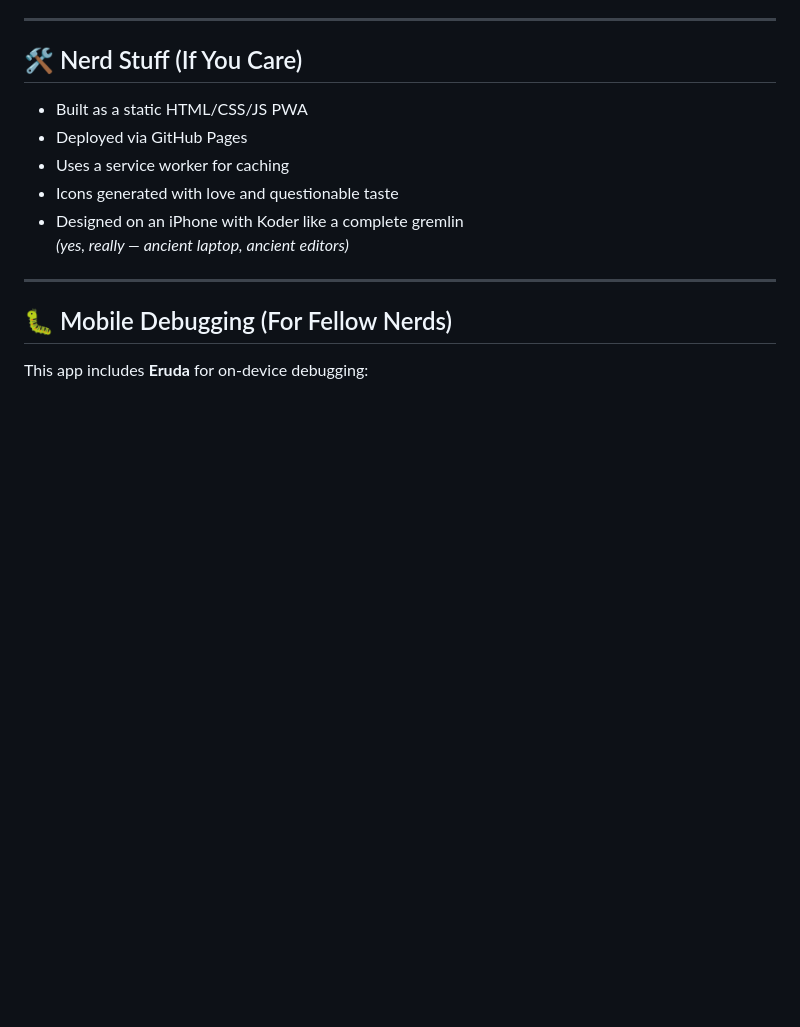
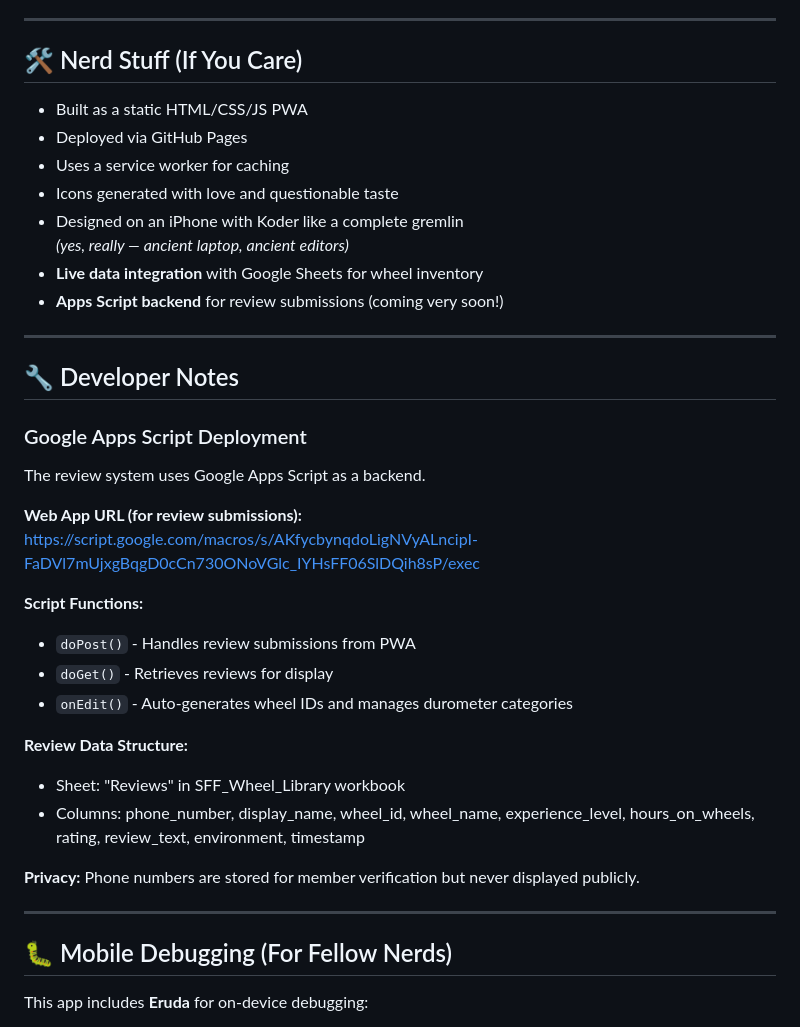
Before and after one commit to PeachPaulison/SFF_Wheel_Library, a Markdown page: README.md, the part around one of its changes. GitHub-like rendering; blank space fills up the shorter version.

```diff
--- a/README.md
+++ b/README.md
@@ -123,6 +125,29 @@ This whole thing is made of duct tape, unicorn kisses, and vibes.
 - Icons generated with love and questionable taste
 - Designed on an iPhone with Koder like a complete gremlin
   *(yes, really — ancient laptop, ancient editors)*
+- **Live data integration** with Google Sheets for wheel inventory
+- **Apps Script backend** for review submissions (coming very soon!)
+
+---
+
+## 🔧 Developer Notes
+
+### Google Apps Script Deployment
+The review system uses Google Apps Script as a backend.
+
+**Web App URL (for review submissions):**
+https://script.google.com/macros/s/AKfycbynqdoLigNVyALncipI-FaDVl7mUjxgBqgD0cCn730ONoVGlc_IYHsFF06SlDQih8sP/exec
+
+**Script Functions:**
+- `doPost()` - Handles review submissions from PWA
+- `doGet()` - Retrieves reviews for display
+- `onEdit()` - Auto-generates wheel IDs and manages durometer categories
+
+**Review Data Structure:**
+- Sheet: "Reviews" in SFF_Wheel_Library workbook
+- Columns: phone_number, display_name, wheel_id, wheel_name, experience_level, hours_on_wheels, rating, review_text, environment, timestamp
+
+**Privacy:** Phone numbers are stored for member verification but never displayed publicly.
 
 ---
 
```
Also changed, not shown: other parts of README.md (+17 -15 lines).
